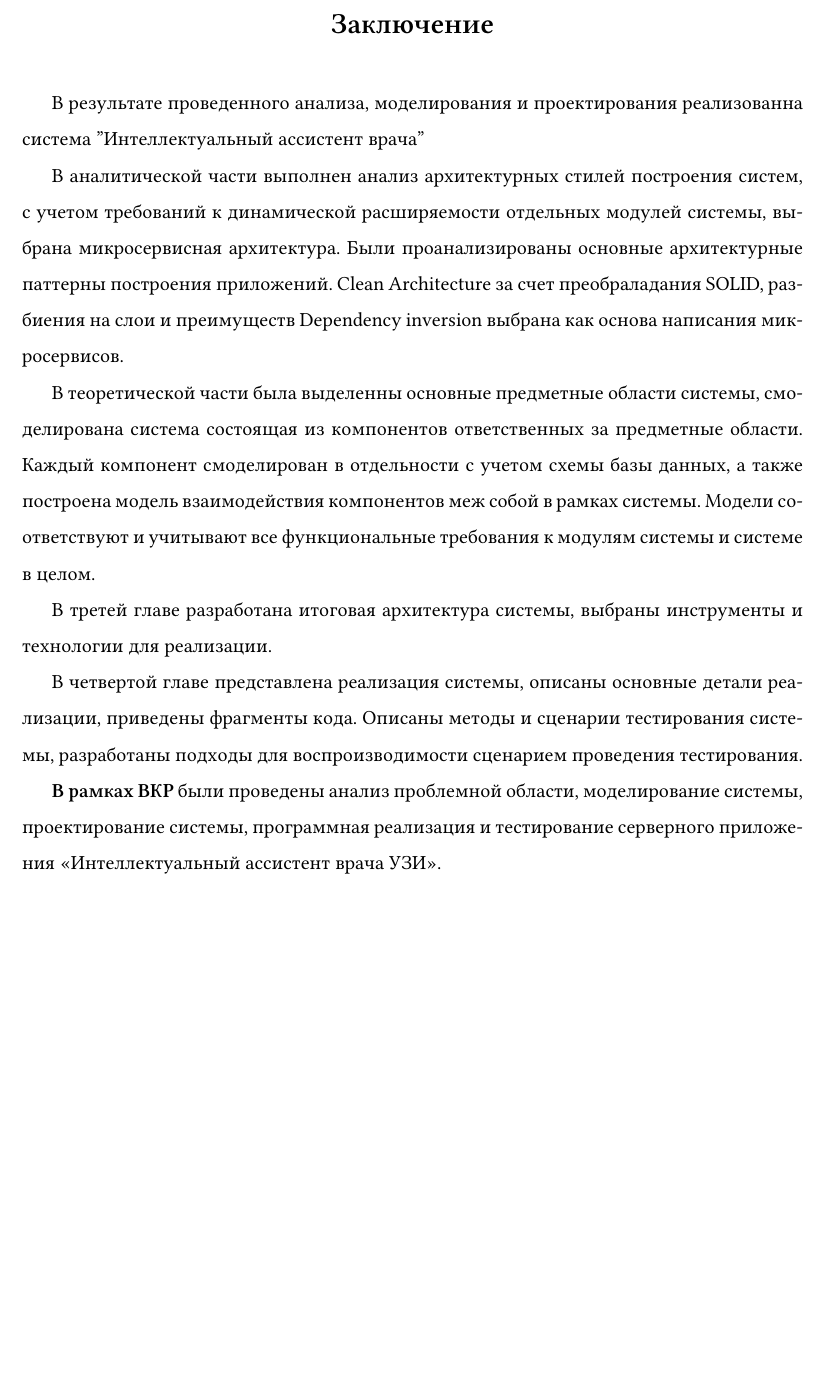
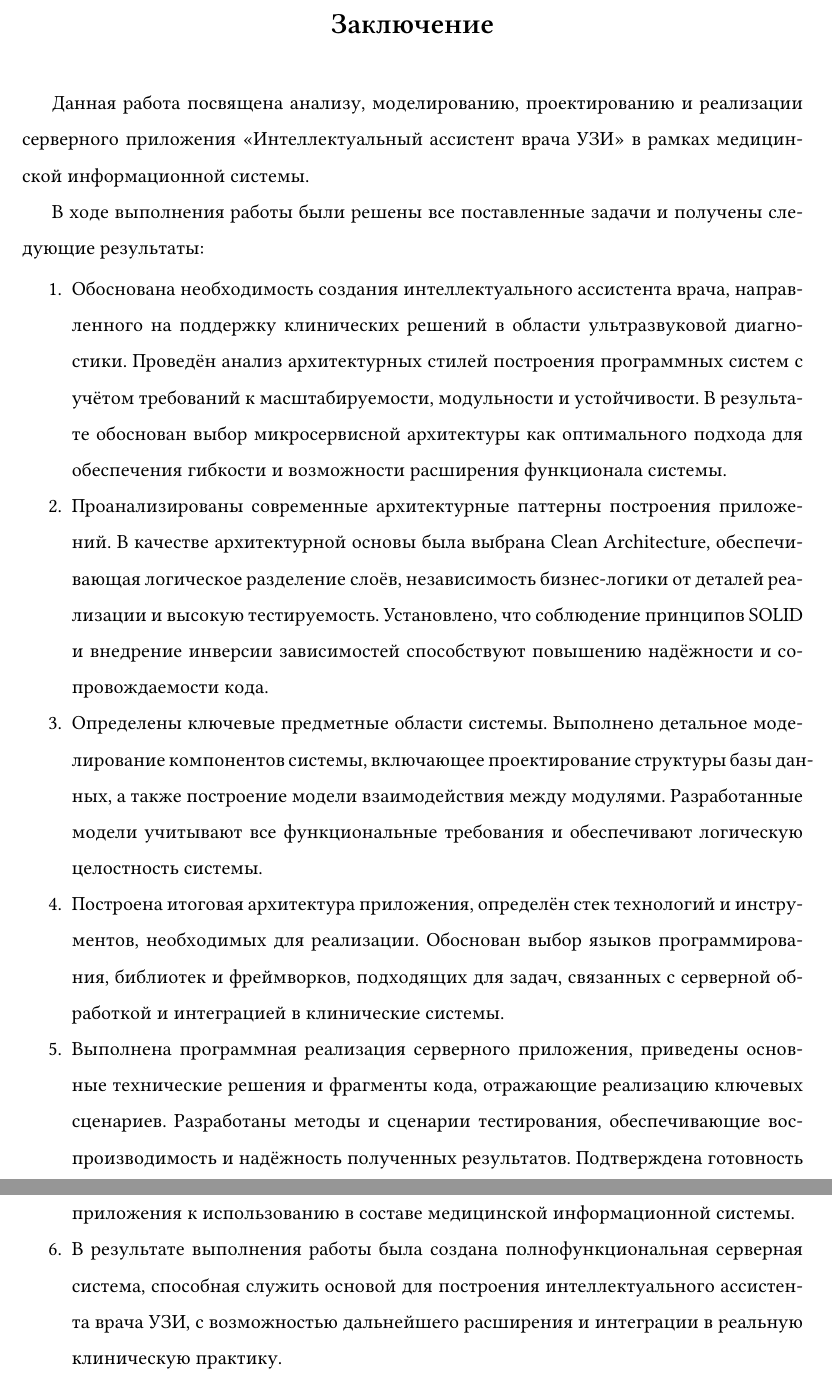
Before and after one commit to WantBeASleep/forDanyDesu, a LaTeX thesis (thesis-template-3-pz.tex, which reads chapters/thesis-template-conclusion.tex): part of page 57 of 71 before the commit and two parts of pages 57 and 58 of 72 after it, the two joined at a grey line, cut so that both start at the same text, the shorter picture padded with empty space. The pictures show the PDF file thesis-template-3-pz.pdf that the author committed with the source.

Commit message:
с литрой

```diff
--- a/chapters/thesis-template-conclusion.tex
+++ b/chapters/thesis-template-conclusion.tex
@@ -1,27 +1,18 @@
 \chapter*{Заключение}
 \addcontentsline{toc}{chapter}{Заключение}
 
-В результате проведенного анализа, моделирования и проектирования реализованна система ”Интеллектуальный ассистент врача”
+Данная работа посвящена анализу, моделированию, проектированию и реализации серверного приложения «Интеллектуальный ассистент врача УЗИ» в рамках медицинской информационной системы.
 
 
-В аналитической части выполнен анализ архитектурных стилей построения систем, с учетом требований к динамической расширяемости отдельных модулей системы, выбрана микросервисная архитектура.
-Были проанализированы основные архитектурные паттерны построения приложений. Clean Architecture за счет преобраладания SOLID, разбиения на слои и преимуществ Dependency inversion выбрана как основа написания микросервисов.
-
-
-В теоретической части была выделенны основные предметные области системы, смоделирована система состоящая из компонентов ответственных за предметные области.
-Каждый компонент смоделирован в отдельности с учетом схемы базы данных, а также построена модель взаимодействия компонентов меж собой в рамках системы.
-Модели соответствуют и учитывают все функциональные требования к модулям системы и системе в целом.
-
-
-В третей главе разработана итоговая архитектура системы, выбраны инструменты и технологии для реализации.
-
-
-В четвертой главе представлена реализация системы, описаны основные детали реализации, приведены фрагменты кода. Описаны методы и сценарии тестирования системы, разработаны
-подходы для воспроизводимости сценарием проведения тестирования.
-
-
-\textbf{В рамках ВКР} были проведены анализ проблемной области, моделирование системы, проектирование системы, программная реализация и тестирование серверного
-приложения «Интеллектуальный ассистент врача УЗИ».
+В ходе выполнения работы были решены все поставленные задачи и получены следующие результаты:
+\begin{enumerate}
+    \item Обоснована необходимость создания интеллектуального ассистента врача, направленного на поддержку клинических решений в области ультразвуковой диагностики. Проведён анализ архитектурных стилей построения программных систем с учётом требований к масштабируемости, модульности и устойчивости. В результате обоснован выбор микросервисной архитектуры как оптимального подхода для обеспечения гибкости и возможности расширения функционала системы.
+    \item Проанализированы современные архитектурные паттерны построения приложений. В качестве архитектурной основы была выбрана Clean Architecture, обеспечивающая логическое разделение слоёв, независимость бизнес-логики от деталей реализации и высокую тестируемость. Установлено, что соблюдение принципов SOLID и внедрение инверсии зависимостей способствуют повышению надёжности и сопровождаемости кода.
+    \item Определены ключевые предметные области системы. Выполнено детальное моделирование компонентов системы, включающее проектирование структуры базы данных, а также построение модели взаимодействия между модулями. Разработанные модели учитывают все функциональные требования и обеспечивают логическую целостность системы.
+    \item Построена итоговая архитектура приложения, определён стек технологий и инструментов, необходимых для реализации. Обоснован выбор языков программирования, библиотек и фреймворков, подходящих для задач, связанных с серверной обработкой и интеграцией в клинические системы.
+    \item Выполнена программная реализация серверного приложения, приведены основные технические решения и фрагменты кода, отражающие реализацию ключевых сценариев. Разработаны методы и сценарии тестирования, обеспечивающие воспроизводимость и надёжность полученных результатов. Подтверждена готовность приложения к использованию в составе медицинской информационной системы.
+    \item В результате выполнения работы была создана полнофункциональная серверная система, способная служить основой для построения интеллектуального ассистента врача УЗИ, с возможностью дальнейшего расширения и интеграции в реальную клиническую практику.
+\end{enumerate}
 
 %%% Local Variables:
 %%% TeX-engine: xetex
```
Also changed, not shown: thesis-template-3-pz.pdf.
